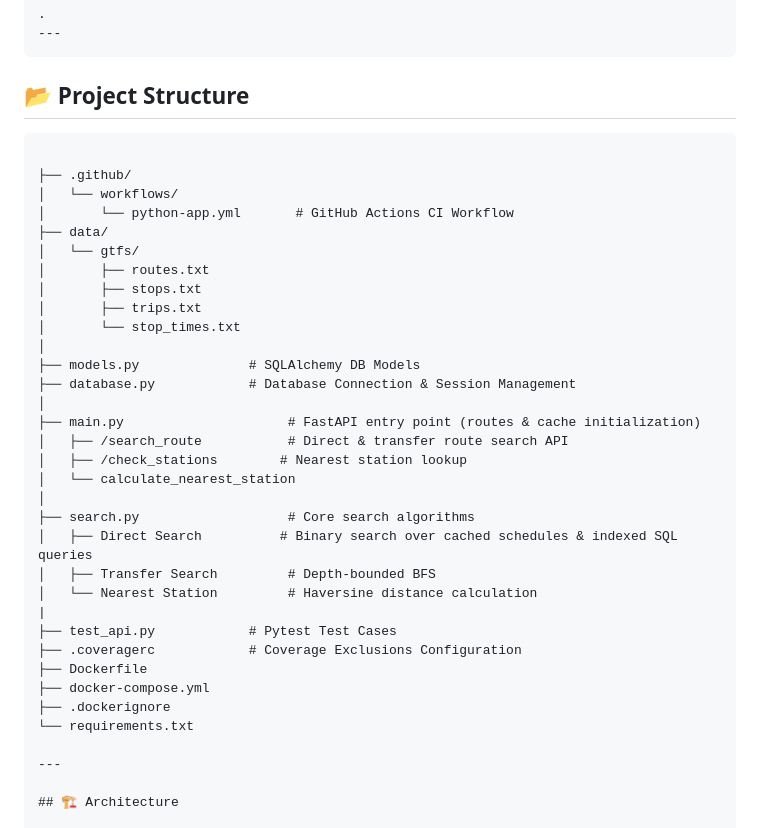
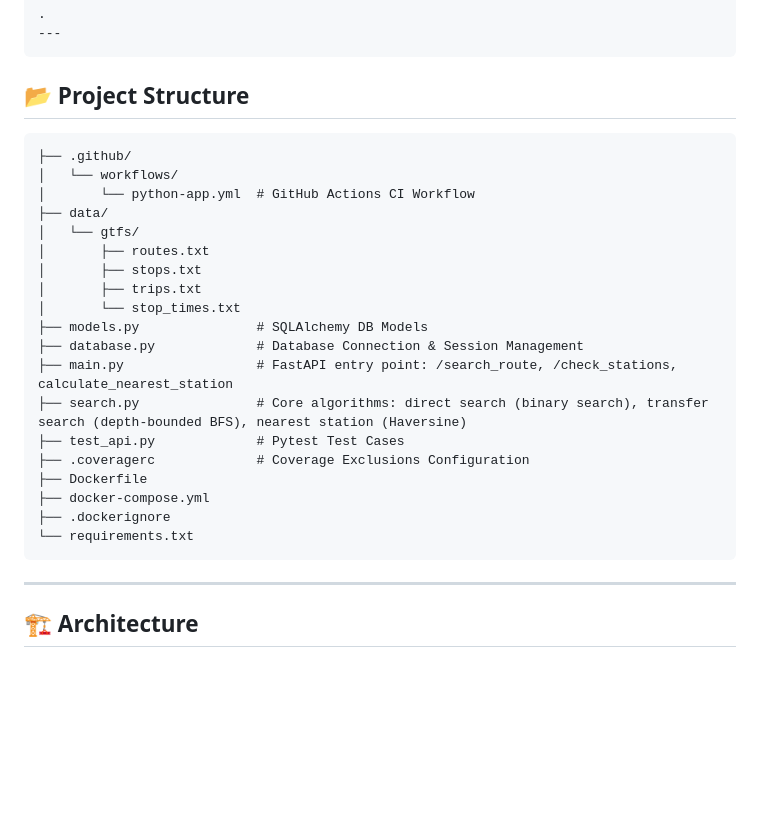
Before and after one commit to FukamiRui/metro-search, a Markdown page: README.md, the part around the change. GitHub-like rendering; blank space fills up the shorter version.

Commit message:
Clean up Project Structure tree in README
- Fix inconsistent tree connectors (stray ASCII "|" and dangling "│"
  spacer lines that didn't correspond to any branch)
- Stop faking main.py/search.py's internal routes and algorithms as
  child files in the tree; describe them as inline comments instead,
  consistent with every other entry
- Align comment columns

````diff
--- a/README.md
+++ b/README.md
@@ -79,36 +79,26 @@ TOTAL    530     66    88%
 ## 📂 Project Structure
 
 ```plaintext
-
 ├── .github/
 │   └── workflows/
-│       └── python-app.yml       # GitHub Actions CI Workflow
+│       └── python-app.yml  # GitHub Actions CI Workflow
 ├── data/
 │   └── gtfs/
 │       ├── routes.txt
 │       ├── stops.txt
 │       ├── trips.txt
 │       └── stop_times.txt
-│
-├── models.py              # SQLAlchemy DB Models
-├── database.py            # Database Connection & Session Management
-│
-├── main.py                     # FastAPI entry point (routes & cache initialization)
-│   ├── /search_route           # Direct & transfer route search API
-│   ├── /check_stations        # Nearest station lookup
-│   └── calculate_nearest_station
-│
-├── search.py                   # Core search algorithms
-│   ├── Direct Search          # Binary search over cached schedules & indexed SQL queries
-│   ├── Transfer Search         # Depth-bounded BFS
-│   └── Nearest Station         # Haversine distance calculation
-|
-├── test_api.py            # Pytest Test Cases
-├── .coveragerc            # Coverage Exclusions Configuration
+├── models.py               # SQLAlchemy DB Models
+├── database.py             # Database Connection & Session Management
+├── main.py                 # FastAPI entry point: /search_route, /check_stations, calculate_nearest_station
+├── search.py               # Core algorithms: direct search (binary search), transfer search (depth-bounded BFS), nearest station (Haversine)
+├── test_api.py             # Pytest Test Cases
+├── .coveragerc             # Coverage Exclusions Configuration
 ├── Dockerfile
 ├── docker-compose.yml
 ├── .dockerignore
 └── requirements.txt
+```
 
 ---
 
````
